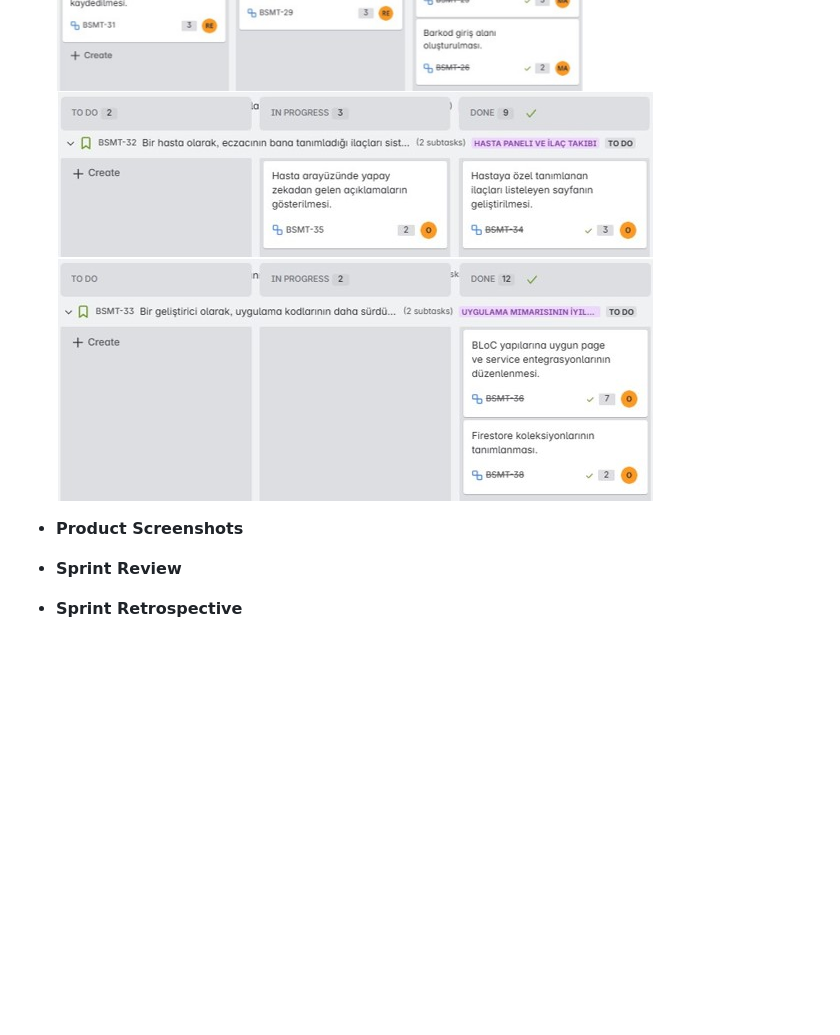
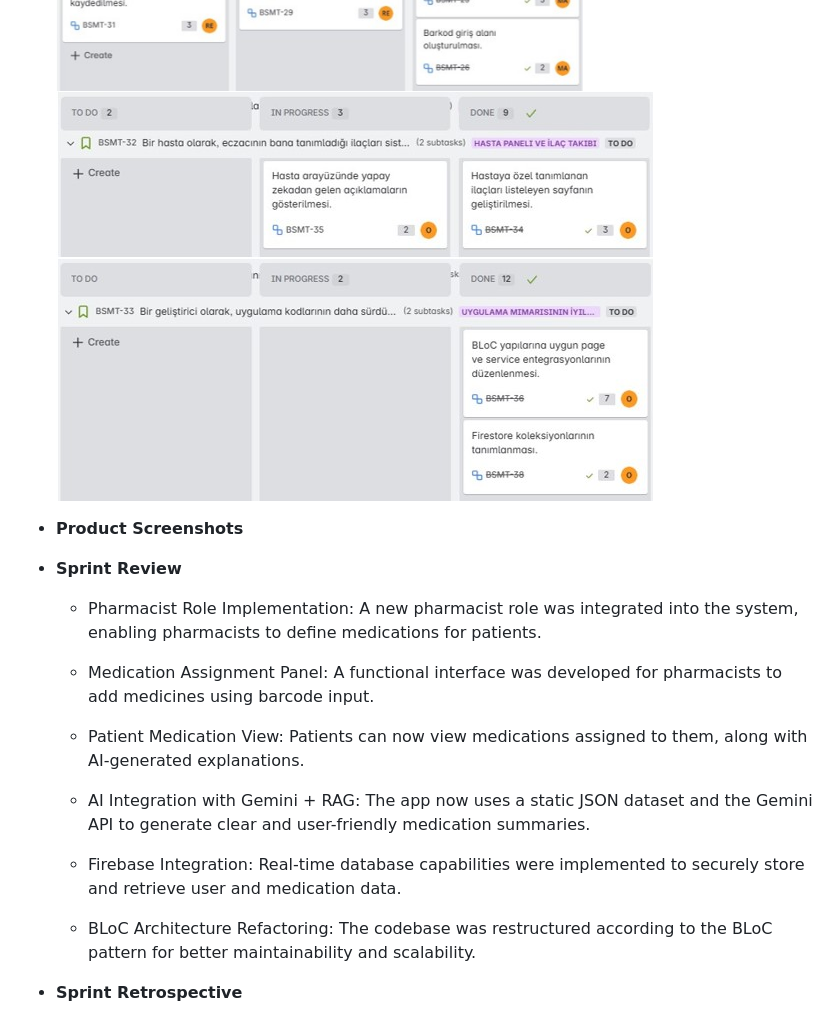
Before and after one commit to Mert30/YZTA-Bootcamp-Group-110, a Markdown page: README.md, the part around the change. Drawn GitHub-style; blank space fills up the shorter version.

```diff
--- a/README.md
+++ b/README.md
@@ -133,8 +133,21 @@ __4. Medication History and Reporting (Optional Development)__
 - **Sprint Board Updates**
 
 	![Sprint 2 Board](./docs/sprint_board_updates/sprint2-board/sprint2_board.jpg)
-	![Sprint 2 Board](./docs/sprint_board_updates/sprint2-board/sprint2_board2.jpg)
+	![Sprint 2 Board](./docs/sprint_board_updates/sprint2-board/sprint2_board_2.jpg)
 
 - **Product Screenshots**
+
 - **Sprint Review**
+	- Pharmacist Role Implementation: A new pharmacist role was integrated into the system, enabling pharmacists to define medications for patients.
+
+	- Medication Assignment Panel: A functional interface was developed for pharmacists to add medicines using barcode input.
+
+	- Patient Medication View: Patients can now view medications assigned to them, along with AI-generated explanations.
+
+	- AI Integration with Gemini + RAG: The app now uses a static JSON dataset and the Gemini API to generate clear and user-friendly medication summaries.
+
+	- Firebase Integration: Real-time database capabilities were implemented to securely store and retrieve user and medication data.
+
+	- BLoC Architecture Refactoring: The codebase was restructured according to the BLoC pattern for better maintainability and scalability.
+
 - **Sprint Retrospective**
```
Also changed, not shown: docs/scrum_reports/sprint2-daily-scrum-report.md (+6 -1 lines), docs/sprint_board_updates/sprint2-board/sprint2_board_2.jpg (renamed from docs/sprint_board_updates/sprint2-board/sprint2_board2.jpg).
